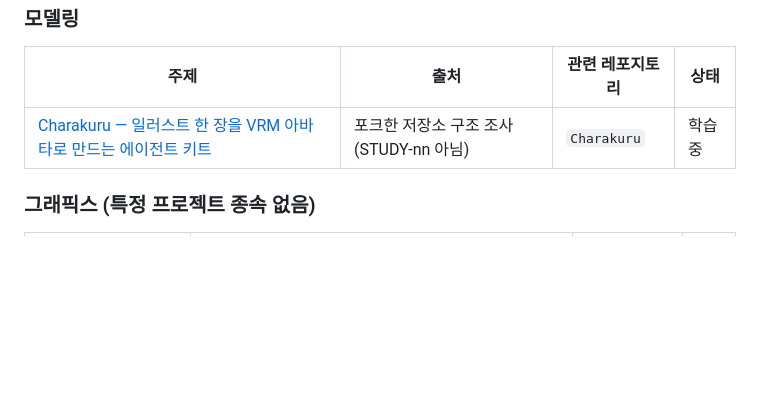
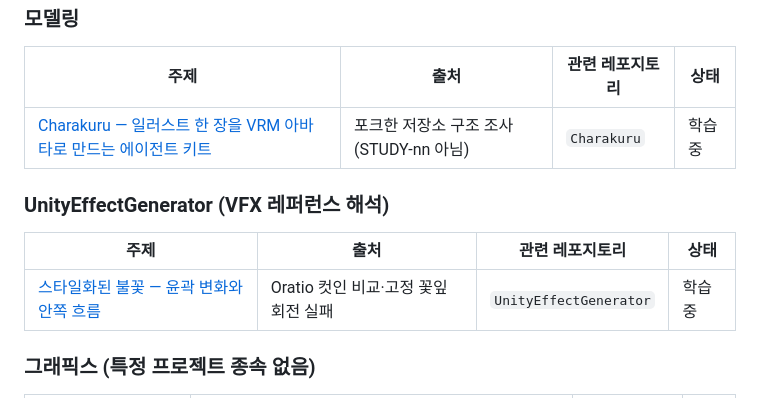
Before and after one commit to noble-shake/StudyProject, a Markdown page: README.md, the part around the change. GitHub-like rendering; blank space fills up the shorter version.

Commit message:
📝[Docs]: 불꽃 흐름 기법과 레퍼런스 해석 검증 방법을 정리한다

```diff
--- a/README.md
+++ b/README.md
@@ -142,6 +142,12 @@ ComputerScience/
 |---|---|---|---|
 | [Charakuru — 일러스트 한 장을 VRM 아바타로 만드는 에이전트 키트](ComputerScience/Modeling/Charakuru.md) | 포크한 저장소 구조 조사 (STUDY-nn 아님) | `Charakuru` | 학습 중 |
 
+### UnityEffectGenerator (VFX 레퍼런스 해석)
+
+| 주제 | 출처 | 관련 레포지토리 | 상태 |
+|---|---|---|---|
+| [스타일화된 불꽃 — 윤곽 변화와 안쪽 흐름](ComputerScience/Graphics/Stylized-Flame-Flow.md) | Oratio 컷인 비교·고정 꽃잎 회전 실패 | `UnityEffectGenerator` | 학습 중 |
+
 ### 그래픽스 (특정 프로젝트 종속 없음)
 
 | 주제 | 출처 | 관련 레포지토리 | 상태 |
```
Also changed, not shown: ComputerScience/Graphics/Stylized-Flame-Flow.md (added, +149 -0 lines).
